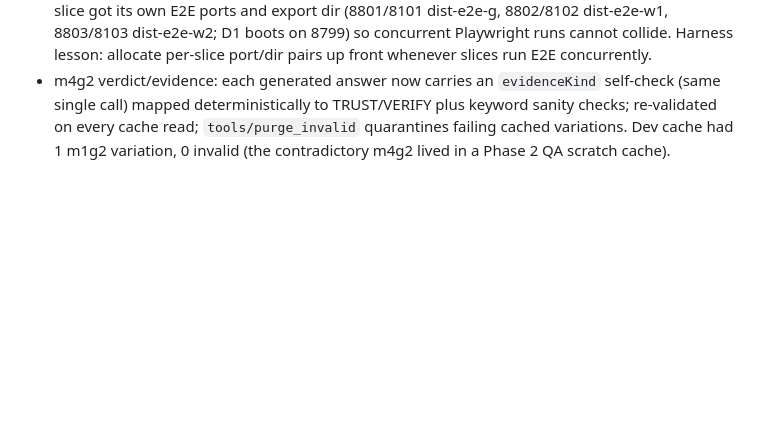
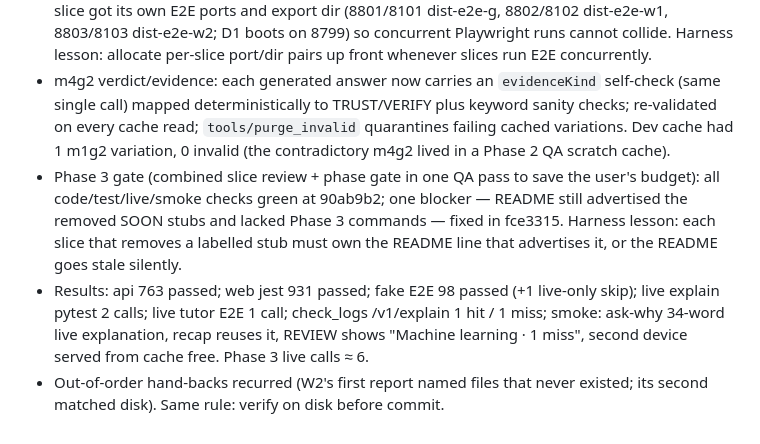
Before and after one commit to smallTechOrg/GLITCH, a Markdown page: NOTES.md, the part around the change. Drawn GitHub-style; blank space fills up the shorter version.

Commit message:
phase-3: build journal (gate results, lessons)
Co-Authored-By: Claude Opus 5.5 <noreply@anthropic.com>

```diff
--- a/NOTES.md
+++ b/NOTES.md
@@ -49,3 +49,6 @@ Running log of the zero-shot build: decisions, friction, and harness lessons. Ne
 - Paused once by the user mid-dispatch (a spec-writer call was rejected; the m4g2 child died on a rate limit with nothing written). Resumed from a clean tree at 91daa0c with no lost work, because every slice was checkpoint-committed — keep doing that.
 - Design pinned first by spec-writer (per-game Mistake vocabulary, explain API, state v3), then the serial P3-C contract slice (mount points + frozen props), then four parallel slices. Each parallel slice got its own E2E ports and export dir (8801/8101 dist-e2e-g, 8802/8102 dist-e2e-w1, 8803/8103 dist-e2e-w2; D1 boots on 8799) so concurrent Playwright runs cannot collide. Harness lesson: allocate per-slice port/dir pairs up front whenever slices run E2E concurrently.
 - m4g2 verdict/evidence: each generated answer now carries an `evidenceKind` self-check (same single call) mapped deterministically to TRUST/VERIFY plus keyword sanity checks; re-validated on every cache read; `tools/purge_invalid` quarantines failing cached variations. Dev cache had 1 m1g2 variation, 0 invalid (the contradictory m4g2 lived in a Phase 2 QA scratch cache).
+- Phase 3 gate (combined slice review + phase gate in one QA pass to save the user's budget): all code/test/live/smoke checks green at 90ab9b2; one blocker — README still advertised the removed SOON stubs and lacked Phase 3 commands — fixed in fce3315. Harness lesson: each slice that removes a labelled stub must own the README line that advertises it, or the README goes stale silently.
+- Results: api 763 passed; web jest 931 passed; fake E2E 98 passed (+1 live-only skip); live explain pytest 2 calls; live tutor E2E 1 call; check_logs /v1/explain 1 hit / 1 miss; smoke: ask-why 34-word live explanation, recap reuses it, REVIEW shows "Machine learning · 1 miss", second device served from cache free. Phase 3 live calls ≈ 6.
+- Out-of-order hand-backs recurred (W2's first report named files that never existed; its second matched disk). Same rule: verify on disk before commit.
```
